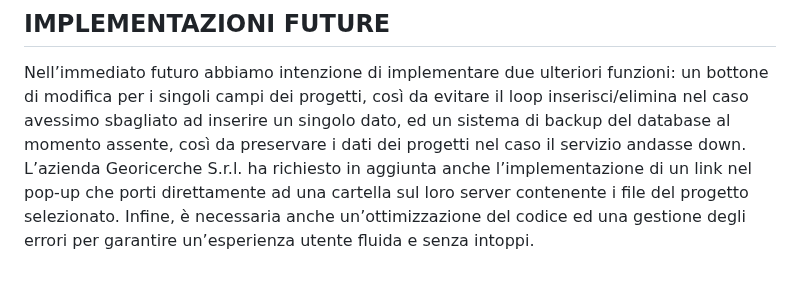
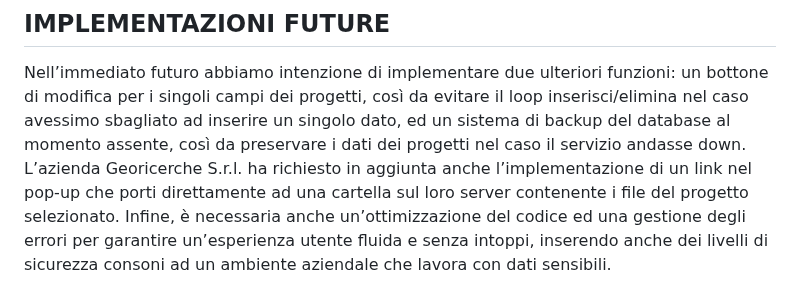
Before and after one commit to gabrielemrt/Leaflet-PW, a Markdown page: README.md, the part around the change. GitHub-like rendering.

```diff
--- a/README.md
+++ b/README.md
@@ -61,7 +61,7 @@ Una volta selezionato il progetto di interesse, gli utenti saranno indirizzati a
 ## IMPLEMENTAZIONI FUTURE
 Nell’immediato futuro abbiamo intenzione di implementare due ulteriori funzioni: un bottone di modifica per i singoli campi dei progetti, così da evitare il loop inserisci/elimina nel caso avessimo sbagliato ad inserire un singolo dato, ed un sistema di backup del database al momento assente, così da preservare i dati dei progetti nel caso il servizio andasse down.
 L’azienda Georicerche S.r.l. ha richiesto in aggiunta anche l’implementazione di un link nel pop-up che porti direttamente ad una cartella sul loro server contenente i file del progetto selezionato.
-Infine, è necessaria anche un’ottimizzazione del codice ed una gestione degli errori per garantire un’esperienza utente fluida e senza intoppi.
+Infine, è necessaria anche un’ottimizzazione del codice ed una gestione degli errori per garantire un’esperienza utente fluida e senza intoppi, inserendo anche dei livelli di sicurezza consoni ad un ambiente aziendale che lavora con dati sensibili.
 
 
 <!-- MARKDOWN LINKS & IMAGES -->
```
